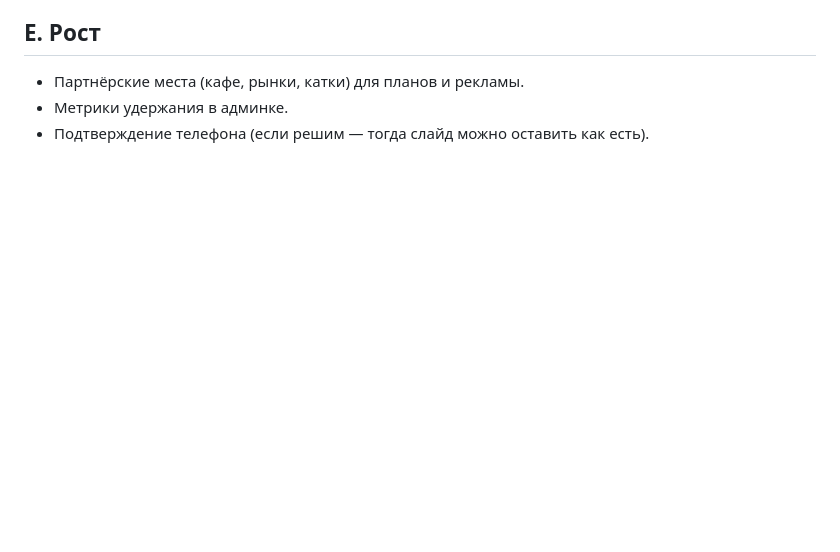
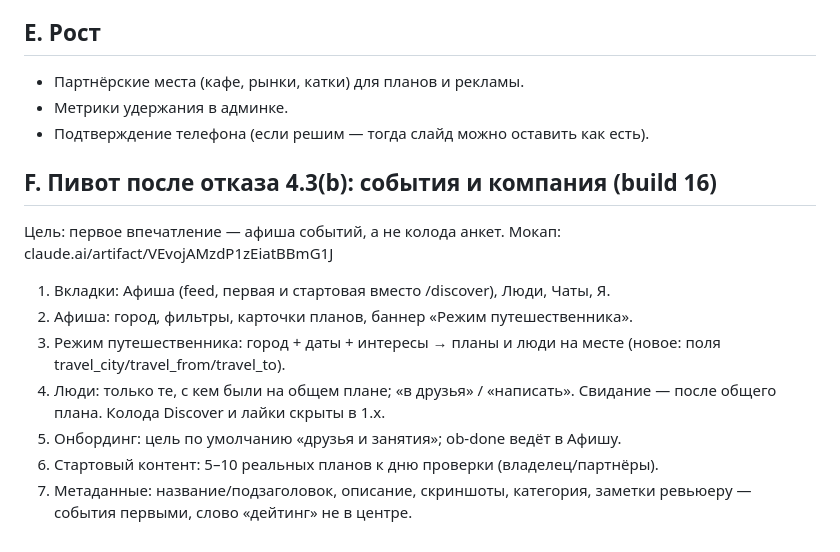
Before and after one commit to xdudash/renvi, a Markdown page: docs/ROADMAP.md, the part around the change. GitHub-like rendering; blank space fills up the shorter version.

Commit message:
Roadmap: pivot to events-first (4.3(b))
Co-Authored-By: Claude Sonnet 5.5 <noreply@anthropic.com>
Claude-Session: https://claude.ai/code/session_01TyqwVuQXiSbZQL97jt3C9y

```diff
--- a/docs/ROADMAP.md
+++ b/docs/ROADMAP.md
@@ -35,3 +35,13 @@
 - Партнёрские места (кафе, рынки, катки) для планов и рекламы.
 - Метрики удержания в админке.
 - Подтверждение телефона (если решим — тогда слайд можно оставить как есть).
+
+## F. Пивот после отказа 4.3(b): события и компания (build 16)
+Цель: первое впечатление — афиша событий, а не колода анкет. Мокап: claude.ai/artifact/VEvojAMzdP1zEiatBBmG1J
+1. Вкладки: Афиша (feed, первая и стартовая вместо /discover), Люди, Чаты, Я.
+2. Афиша: город, фильтры, карточки планов, баннер «Режим путешественника».
+3. Режим путешественника: город + даты + интересы → планы и люди на месте (новое: поля travel_city/travel_from/travel_to).
+4. Люди: только те, с кем были на общем плане; «в друзья» / «написать». Свидание — после общего плана. Колода Discover и лайки скрыты в 1.x.
+5. Онбординг: цель по умолчанию «друзья и занятия»; ob-done ведёт в Афишу.
+6. Стартовый контент: 5–10 реальных планов к дню проверки (владелец/партнёры).
+7. Метаданные: название/подзаголовок, описание, скриншоты, категория, заметки ревьюеру — события первыми, слово «дейтинг» не в центре.
```
